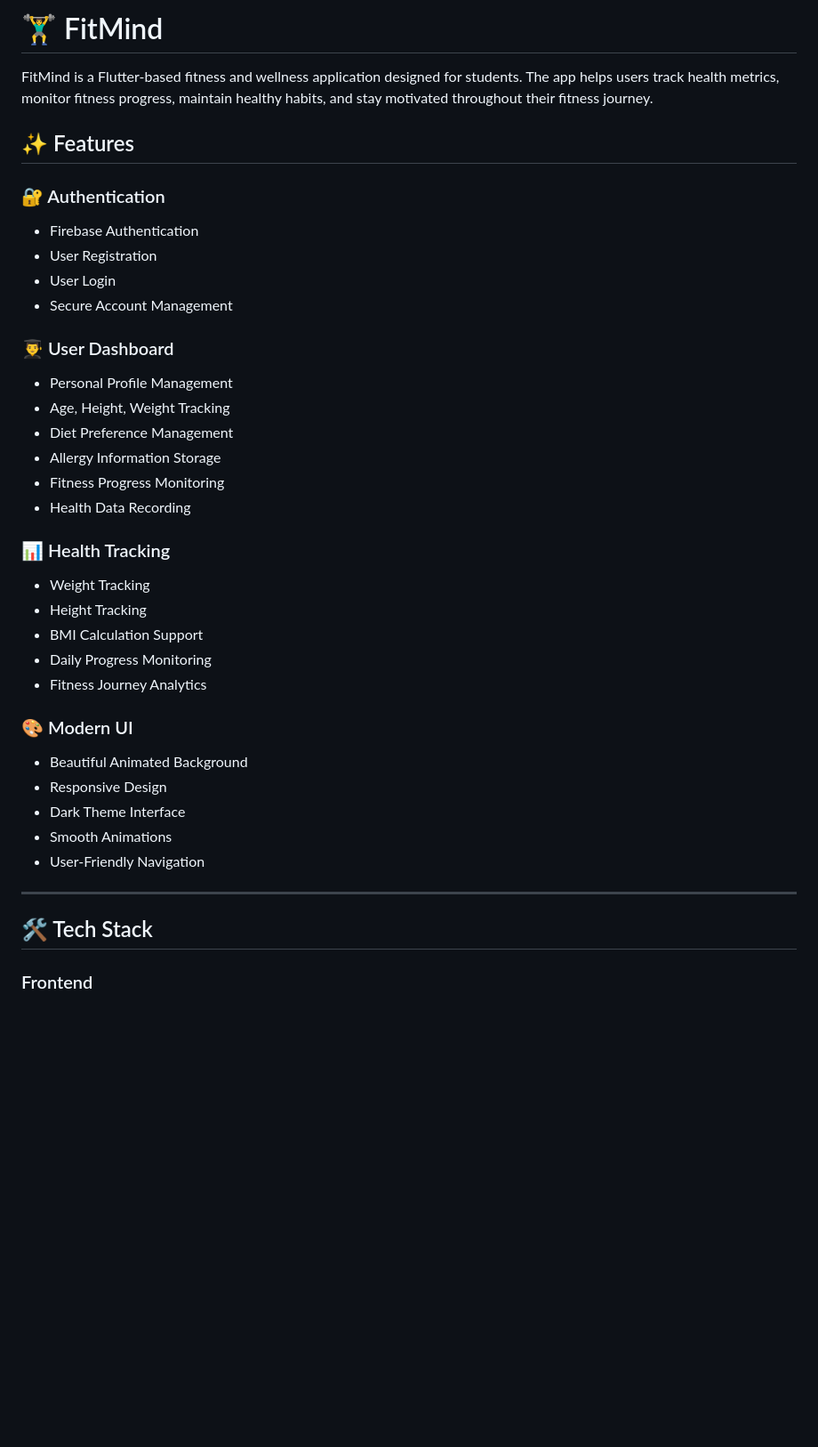
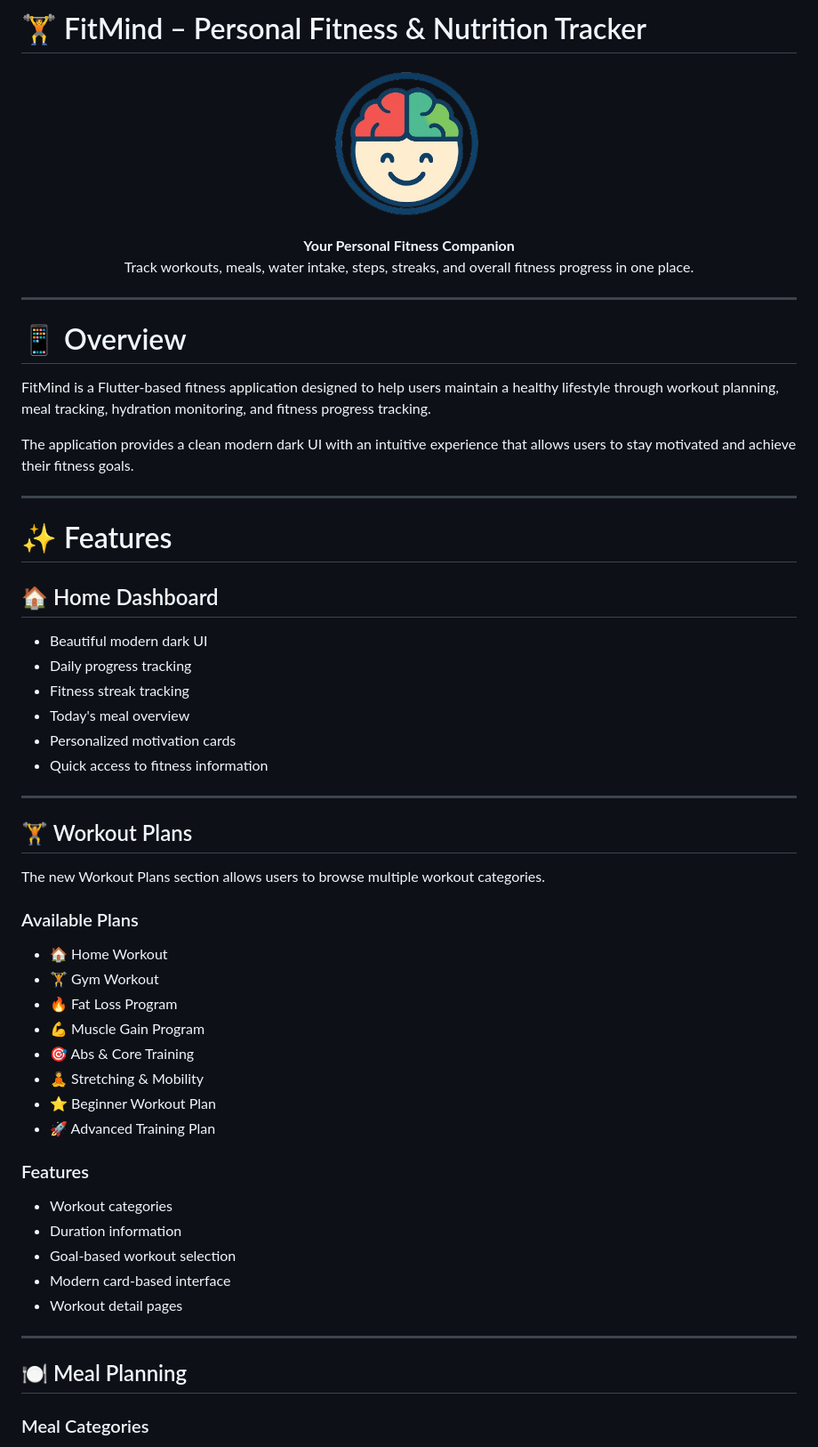
Before and after one commit to jainam258/FitMind, a Markdown page: README.md, the part around one of its changes. Shown at 89% size. GitHub-like rendering; blank space fills up the shorter version.

```diff
--- a/README.md
+++ b/README.md
@@ -1,43 +1,63 @@
-# 🏋️‍♂️ FitMind
+# 🏋️ FitMind – Personal Fitness & Nutrition Tracker
 
-FitMind is a Flutter-based fitness and wellness application designed for students. The app helps users track health metrics, monitor fitness progress, maintain healthy habits, and stay motivated throughout their fitness journey.
+<p align="center">
+  <img src="assets/images/logo3.png" alt="FitMind Logo" width="180"/>
+</p>
 
-## ✨ Features
-
-### 🔐 Authentication
-
-* Firebase Authentication
-* User Registration
-* User Login
-* Secure Account Management
-
-### 👨‍🎓 User Dashboard
-
-* Personal Profile Management
-* Age, Height, Weight Tracking
-* Diet Preference Management
-* Allergy Information Storage
-* Fitness Progress Monitoring
-* Health Data Recording
-
-### 📊 Health Tracking
-
-* Weight Tracking
-* Height Tracking
-* BMI Calculation Support
-* Daily Progress Monitoring
-* Fitness Journey Analytics
-
-### 🎨 Modern UI
-
-* Beautiful Animated Background
-* Responsive Design
-* Dark Theme Interface
-* Smooth Animations
-* User-Friendly Navigation
+<p align="center">
+  <b>Your Personal Fitness Companion</b><br>
+  Track workouts, meals, water intake, steps, streaks, and overall fitness progress in one place.
+</p>
 
 ---
 
-## 🛠️ Tech Stack
+# 📱 Overview
 
-### Frontend
+FitMind is a Flutter-based fitness application designed to help users maintain a healthy lifestyle through workout planning, meal tracking, hydration monitoring, and fitness progress tracking.
+
+The application provides a clean modern dark UI with an intuitive experience that allows users to stay motivated and achieve their fitness goals.
+
+---
+
+# ✨ Features
+
+## 🏠 Home Dashboard
+
+* Beautiful modern dark UI
+* Daily progress tracking
+* Fitness streak tracking
+* Today's meal overview
+* Personalized motivation cards
+* Quick access to fitness information
+
+---
+
+## 🏋️ Workout Plans
+
+The new Workout Plans section allows users to browse multiple workout categories.
+
+### Available Plans
+
+* 🏠 Home Workout
+* 🏋️ Gym Workout
+* 🔥 Fat Loss Program
+* 💪 Muscle Gain Program
+* 🎯 Abs & Core Training
+* 🧘 Stretching & Mobility
+* ⭐ Beginner Workout Plan
+* 🚀 Advanced Training Plan
+
+### Features
+
+* Workout categories
+* Duration information
+* Goal-based workout selection
+* Modern card-based interface
+* Workout detail pages
+
+---
+
+## 🍽 Meal Planning
+
+### Meal Categories
+
```
Also changed, not shown: other parts of README.md (+254 -117 lines).
